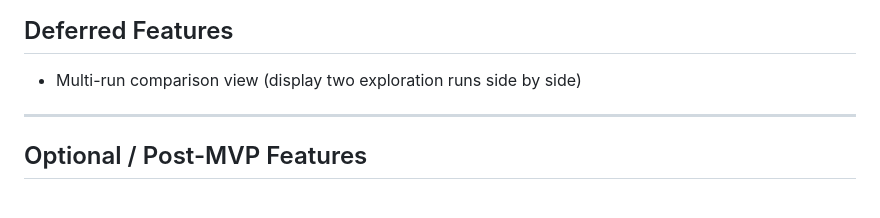
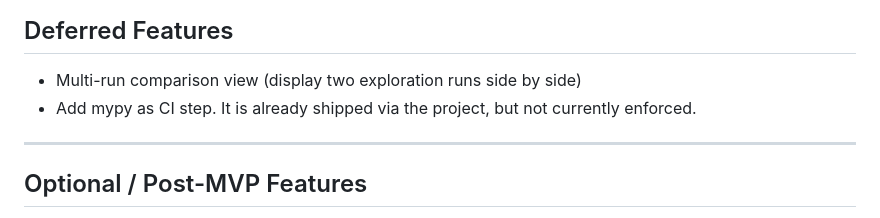
Before and after one commit to jacobg431/splora, a Markdown page: SPLORA_PLAN.md, the part around the change. Drawn GitHub-style.

Commit message:
Add mypy CI checks to list of deferred features

```diff
--- a/SPLORA_PLAN.md
+++ b/SPLORA_PLAN.md
@@ -231,6 +231,7 @@ that has to be moved inside a function is a signal that the layering is wrong.
 ## Deferred Features
 
 - Multi-run comparison view (display two exploration runs side by side)
+- Add mypy as CI step. It is already shipped via the project, but not currently enforced.
 
 ---
 
```
